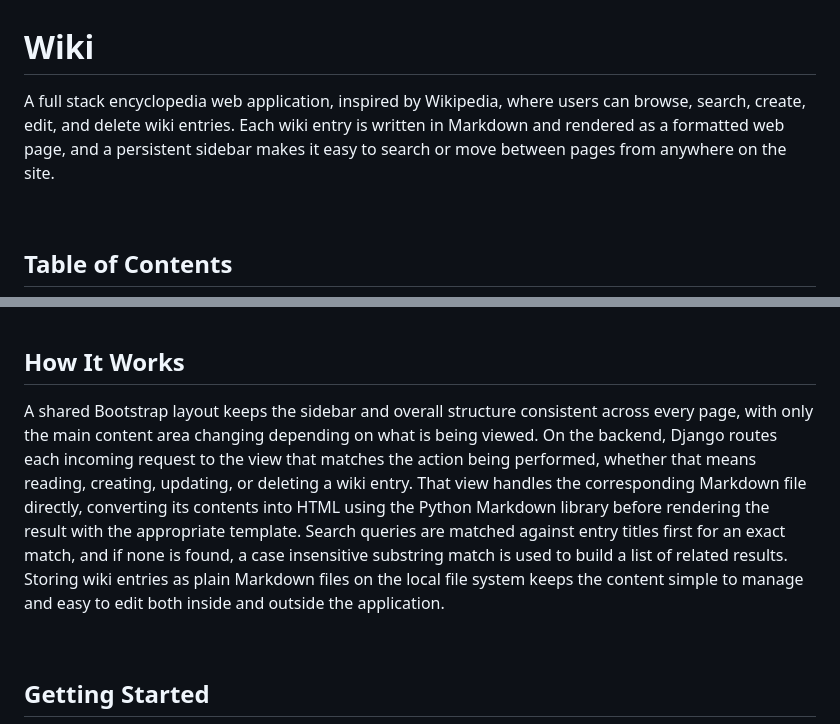
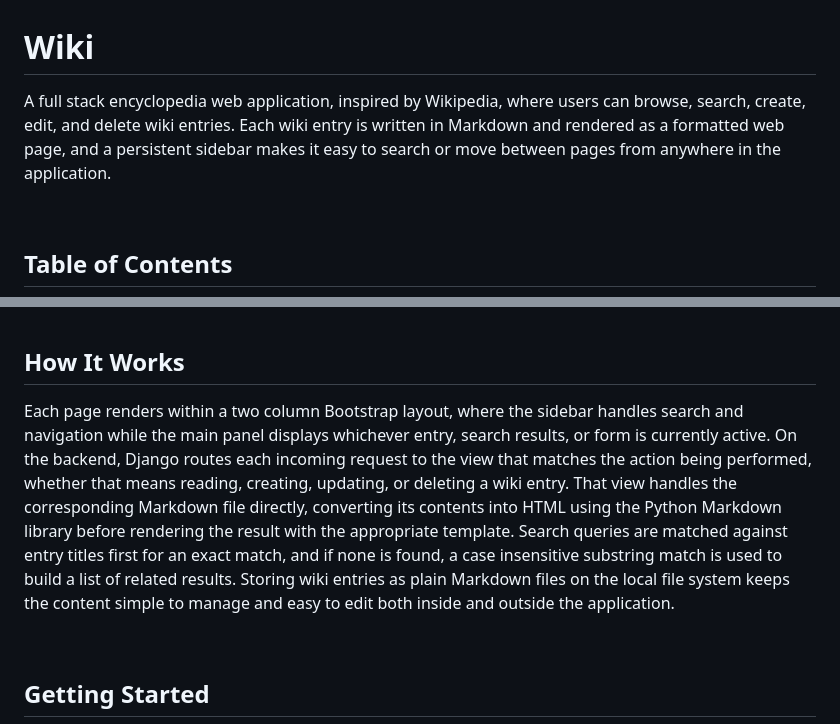
Before and after one commit to steph-xue/wiki, a Markdown page: README.md, 2 parts joined by grey strips. Drawn GitHub-style.

```diff
--- a/README.md
+++ b/README.md
@@ -1,6 +1,6 @@
 # Wiki
 
-A full stack encyclopedia web application, inspired by Wikipedia, where users can browse, search, create, edit, and delete wiki entries. Each wiki entry is written in Markdown and rendered as a formatted web page, and a persistent sidebar makes it easy to search or move between pages from anywhere on the site.
+A full stack encyclopedia web application, inspired by Wikipedia, where users can browse, search, create, edit, and delete wiki entries. Each wiki entry is written in Markdown and rendered as a formatted web page, and a persistent sidebar makes it easy to search or move between pages from anywhere in the application.
 
 <br>
 
@@ -62,7 +62,7 @@ Users can add a new wiki entry from the "Create New Page" link by providing a ti
 
 ## How It Works
 
-A shared Bootstrap layout keeps the sidebar and overall structure consistent across every page, with only the main content area changing depending on what is being viewed. On the backend, Django routes each incoming request to the view that matches the action being performed, whether that means reading, creating, updating, or deleting a wiki entry. That view handles the corresponding Markdown file directly, converting its contents into HTML using the Python Markdown library before rendering the result with the appropriate template. Search queries are matched against entry titles first for an exact match, and if none is found, a case insensitive substring match is used to build a list of related results. Storing wiki entries as plain Markdown files on the local file system keeps the content simple to manage and easy to edit both inside and outside the application.
+Each page renders within a two column Bootstrap layout, where the sidebar handles search and navigation while the main panel displays whichever entry, search results, or form is currently active. On the backend, Django routes each incoming request to the view that matches the action being performed, whether that means reading, creating, updating, or deleting a wiki entry. That view handles the corresponding Markdown file directly, converting its contents into HTML using the Python Markdown library before rendering the result with the appropriate template. Search queries are matched against entry titles first for an exact match, and if none is found, a case insensitive substring match is used to build a list of related results. Storing wiki entries as plain Markdown files on the local file system keeps the content simple to manage and easy to edit both inside and outside the application.
 
 <br>
 
```
